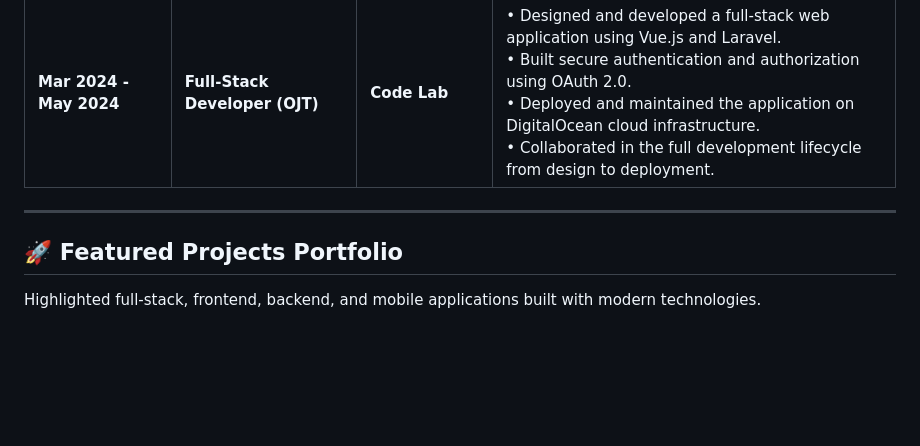
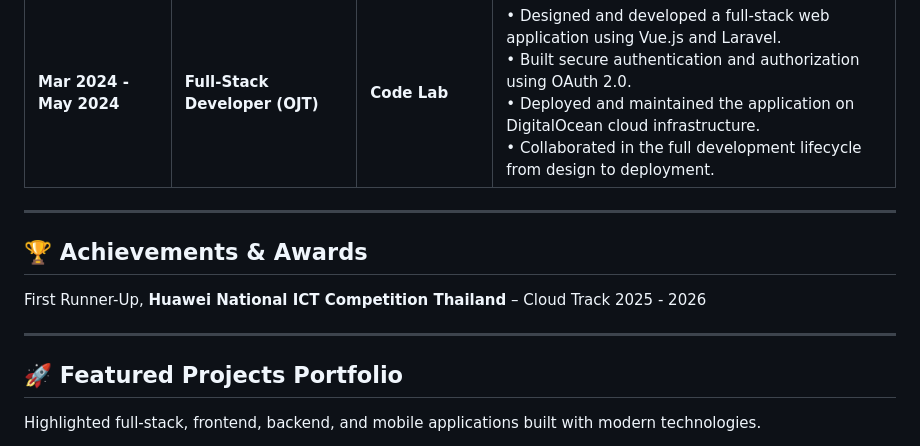
Before and after one commit to htay-htay-thwe/htay-htay-thwe, a Markdown page: README.md, the part around the change. GitHub-like rendering; blank space fills up the shorter version.

```diff
--- a/README.md
+++ b/README.md
@@ -47,6 +47,10 @@ I am interested in Cloud Computing, Kubernetes, and Cybersecurity, and I enjoy l
 
 ---
 
+## 🏆 Achievements & Awards
+First Runner-Up, **Huawei National ICT Competition Thailand** – Cloud Track 2025 - 2026
+
+---
 ## 🚀 Featured Projects Portfolio
 
 Highlighted full-stack, frontend, backend, and mobile applications built with modern technologies.
```
